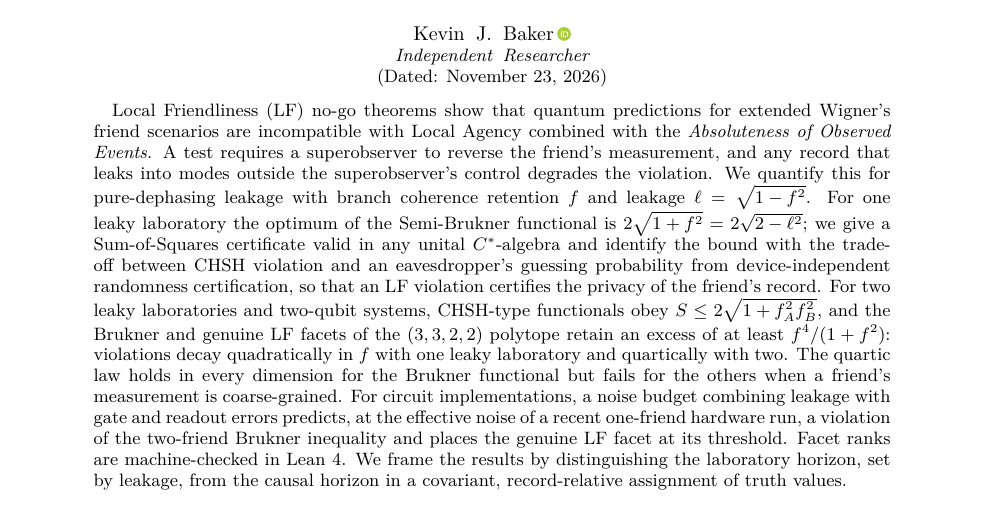
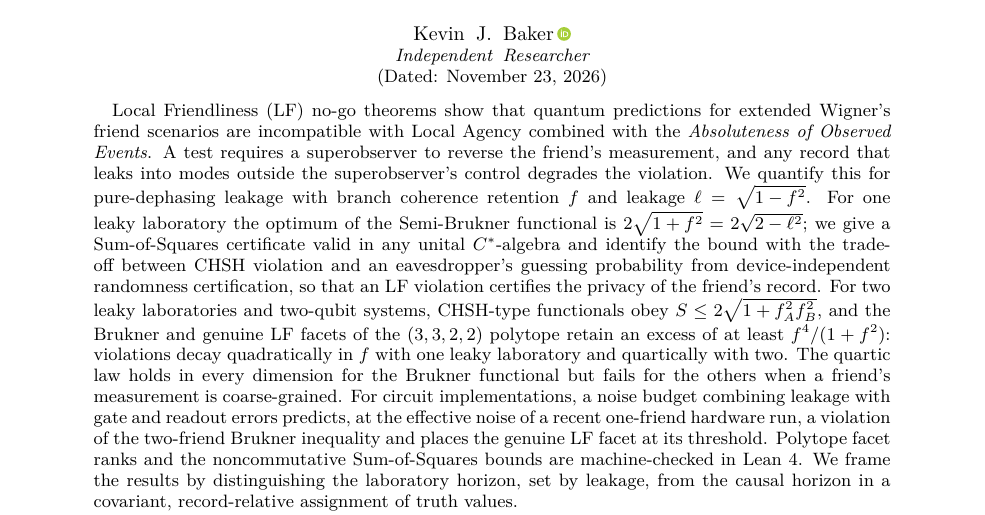
Before and after one commit to dispunge/CovariantRecordHorizonsAAE, a LaTeX paper (manuscript/main.tex): part of page 1 of 12, cut so that both start at the same text. Compiled offline with pdfLaTeX.

Commit message:
Note Lean 4 formalization of noncommutative SOS bounds in abstract

```diff
--- a/manuscript/main.tex
+++ b/manuscript/main.tex
@@ -41,7 +41,7 @@
 \date{\today}
 
 \begin{abstract}
-Local Friendliness (LF) no-go theorems show that quantum predictions for extended Wigner's friend scenarios are incompatible with Local Agency combined with the \emph{Absoluteness of Observed Events}. A test requires a superobserver to reverse the friend's measurement, and any record that leaks into modes outside the superobserver's control degrades the violation. We quantify this for pure-dephasing leakage with branch coherence retention $f$ and leakage $\ell = \sqrt{1 - f^2}$. For one leaky laboratory the optimum of the Semi-Brukner functional is $2\sqrt{1 + f^2} = 2\sqrt{2 - \ell^2}$; we give a Sum-of-Squares certificate valid in any unital $C^*$-algebra and identify the bound with the trade-off between CHSH violation and an eavesdropper's guessing probability from device-independent randomness certification, so that an LF violation certifies the privacy of the friend's record. For two leaky laboratories and two-qubit systems, CHSH-type functionals obey $S \le 2\sqrt{1 + f_A^2 f_B^2}$, and the Brukner and genuine LF facets of the $(3,3,2,2)$ polytope retain an excess of at least $f^4/(1+f^2)$: violations decay quadratically in $f$ with one leaky laboratory and quartically with two. The quartic law holds in every dimension for the Brukner functional but fails for the others when a friend's measurement is coarse-grained. For circuit implementations, a noise budget combining leakage with gate and readout errors predicts, at the effective noise of a recent one-friend hardware run, a violation of the two-friend Brukner inequality and places the genuine LF facet at its threshold. Facet ranks are machine-checked in Lean~4. We frame the results by distinguishing the laboratory horizon, set by leakage, from the causal horizon in a covariant, record-relative assignment of truth values.
+Local Friendliness (LF) no-go theorems show that quantum predictions for extended Wigner's friend scenarios are incompatible with Local Agency combined with the \emph{Absoluteness of Observed Events}. A test requires a superobserver to reverse the friend's measurement, and any record that leaks into modes outside the superobserver's control degrades the violation. We quantify this for pure-dephasing leakage with branch coherence retention $f$ and leakage $\ell = \sqrt{1 - f^2}$. For one leaky laboratory the optimum of the Semi-Brukner functional is $2\sqrt{1 + f^2} = 2\sqrt{2 - \ell^2}$; we give a Sum-of-Squares certificate valid in any unital $C^*$-algebra and identify the bound with the trade-off between CHSH violation and an eavesdropper's guessing probability from device-independent randomness certification, so that an LF violation certifies the privacy of the friend's record. For two leaky laboratories and two-qubit systems, CHSH-type functionals obey $S \le 2\sqrt{1 + f_A^2 f_B^2}$, and the Brukner and genuine LF facets of the $(3,3,2,2)$ polytope retain an excess of at least $f^4/(1+f^2)$: violations decay quadratically in $f$ with one leaky laboratory and quartically with two. The quartic law holds in every dimension for the Brukner functional but fails for the others when a friend's measurement is coarse-grained. For circuit implementations, a noise budget combining leakage with gate and readout errors predicts, at the effective noise of a recent one-friend hardware run, a violation of the two-friend Brukner inequality and places the genuine LF facet at its threshold. Polytope facet ranks and the noncommutative Sum-of-Squares bounds are machine-checked in Lean~4. We frame the results by distinguishing the laboratory horizon, set by leakage, from the causal horizon in a covariant, record-relative assignment of truth values.
 \end{abstract}
 
 \maketitle
```
